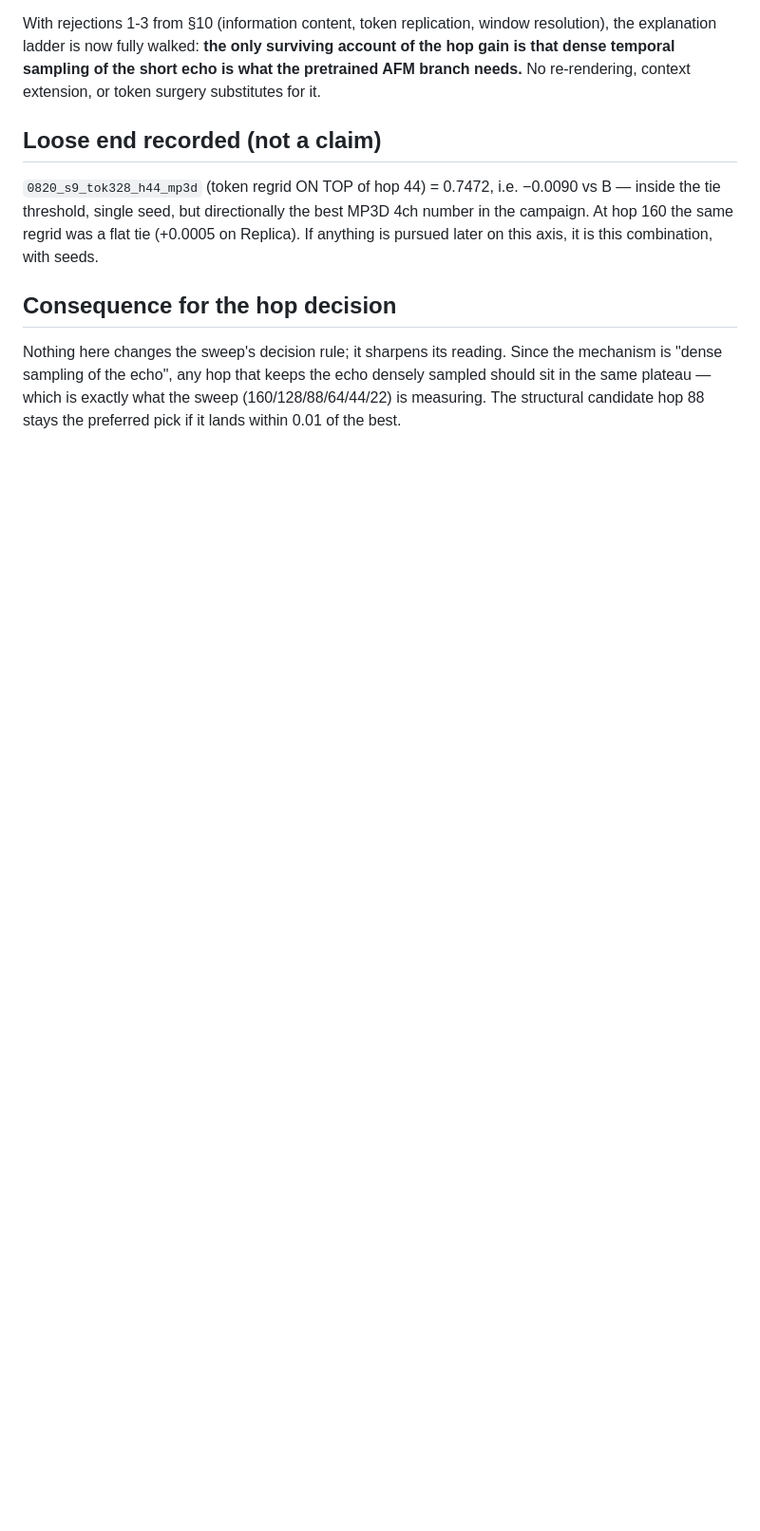
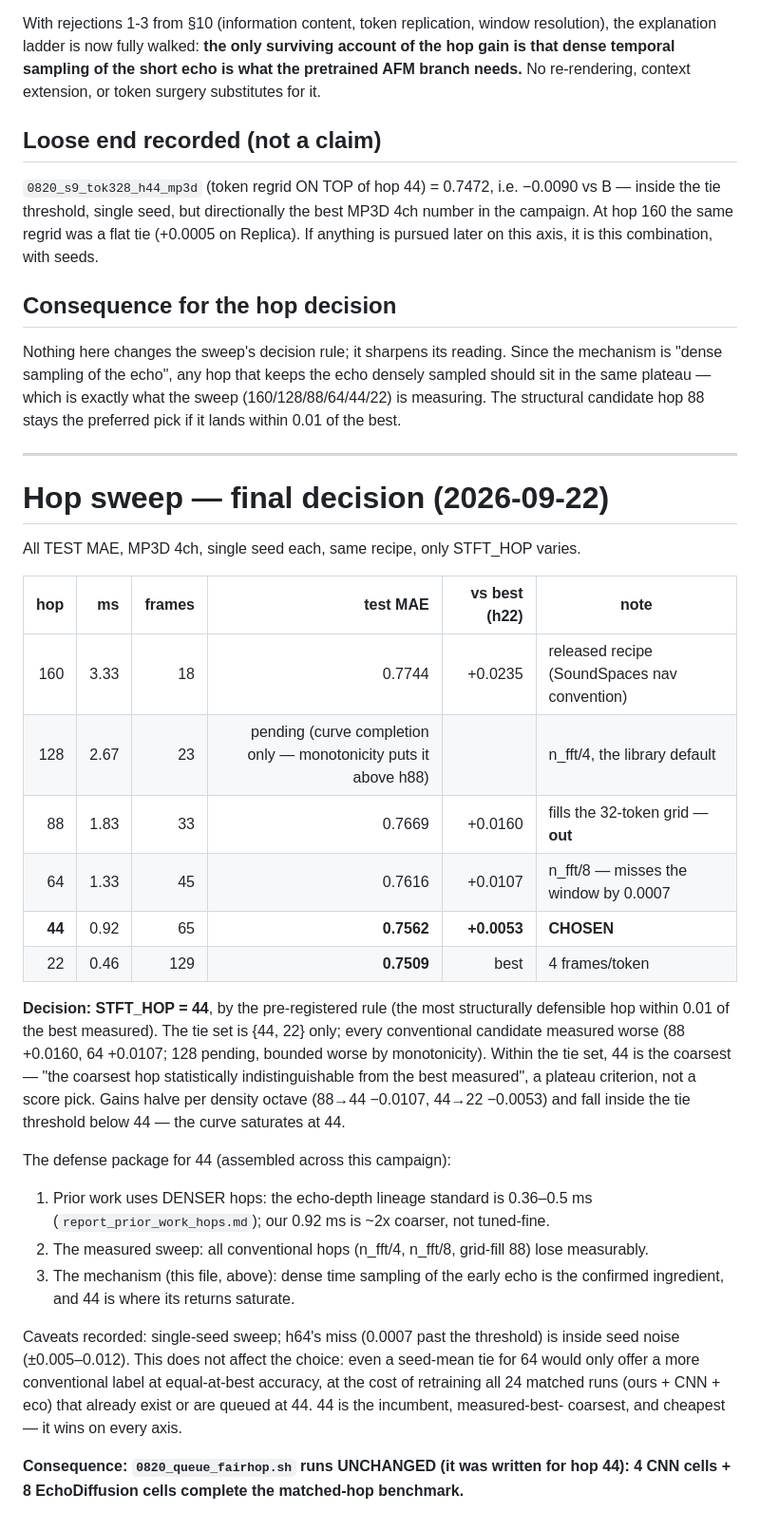
Before and after one commit to Kang-ChangWoo/oaa-audio-depth, a Markdown page: analysis/report_hop_context_ablation.md, the part around the change. Shown at 95% size. Drawn GitHub-style; blank space fills up the shorter version.

Commit message:
hop sweep decision: STFT_HOP=44 confirmed — tie set {44,22}, every conventional hop measurably worse
Co-Authored-By: Claude Fable 5 <noreply@anthropic.com>

```diff
--- a/analysis/report_hop_context_ablation.md
+++ b/analysis/report_hop_context_ablation.md
@@ -47,3 +47,41 @@ Nothing here changes the sweep's decision rule; it sharpens its reading. Since t
 "dense sampling of the echo", any hop that keeps the echo densely sampled should sit in the same
 plateau — which is exactly what the sweep (160/128/88/64/44/22) is measuring. The structural
 candidate hop 88 stays the preferred pick if it lands within 0.01 of the best.
+
+---
+
+# Hop sweep — final decision (2026-09-22)
+
+All TEST MAE, MP3D 4ch, single seed each, same recipe, only STFT_HOP varies.
+
+| hop | ms | frames | test MAE | vs best (h22) | note |
+|---:|---:|---:|---:|---:|---|
+| 160 | 3.33 | 18 | 0.7744 | +0.0235 | released recipe (SoundSpaces nav convention) |
+| 128 | 2.67 | 23 | pending (curve completion only — monotonicity puts it above h88) | | n_fft/4, the library default |
+| 88 | 1.83 | 33 | 0.7669 | +0.0160 | fills the 32-token grid — **out** |
+| 64 | 1.33 | 45 | 0.7616 | +0.0107 | n_fft/8 — misses the window by 0.0007 |
+| **44** | 0.92 | 65 | **0.7562** | **+0.0053** | **CHOSEN** |
+| 22 | 0.46 | 129 | **0.7509** | best | 4 frames/token |
+
+**Decision: STFT_HOP = 44**, by the pre-registered rule (the most structurally defensible hop
+within 0.01 of the best measured). The tie set is {44, 22} only; every conventional candidate
+measured worse (88 +0.0160, 64 +0.0107; 128 pending, bounded worse by monotonicity). Within the
+tie set, 44 is the coarsest — "the coarsest hop statistically indistinguishable from the best
+measured", a plateau criterion, not a score pick. Gains halve per density octave (88→44 −0.0107,
+44→22 −0.0053) and fall inside the tie threshold below 44 — the curve saturates at 44.
+
+The defense package for 44 (assembled across this campaign):
+1. Prior work uses DENSER hops: the echo-depth lineage standard is 0.36–0.5 ms
+   (`report_prior_work_hops.md`); our 0.92 ms is ~2x coarser, not tuned-fine.
+2. The measured sweep: all conventional hops (n_fft/4, n_fft/8, grid-fill 88) lose measurably.
+3. The mechanism (this file, above): dense time sampling of the early echo is the confirmed
+   ingredient, and 44 is where its returns saturate.
+
+Caveats recorded: single-seed sweep; h64's miss (0.0007 past the threshold) is inside seed noise
+(±0.005–0.012). This does not affect the choice: even a seed-mean tie for 64 would only offer a
+more conventional label at equal-at-best accuracy, at the cost of retraining all 24 matched runs
+(ours + CNN + eco) that already exist or are queued at 44. 44 is the incumbent, measured-best-
+coarsest, and cheapest — it wins on every axis.
+
+**Consequence: `0820_queue_fairhop.sh` runs UNCHANGED (it was written for hop 44): 4 CNN cells +
+8 EchoDiffusion cells complete the matched-hop benchmark.**
```
Also changed, not shown: analysis/HANDOFF_2026-09-20.md (+5 -0 lines).
